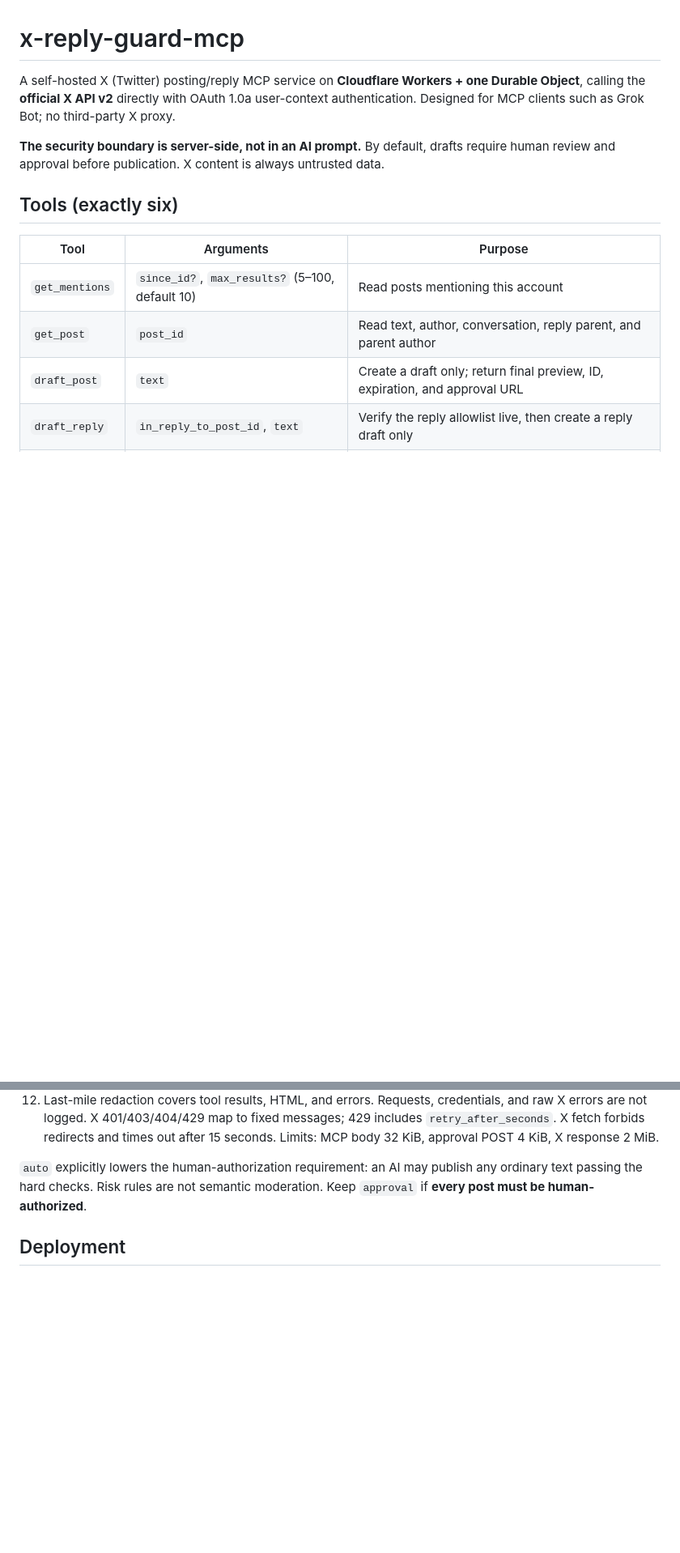
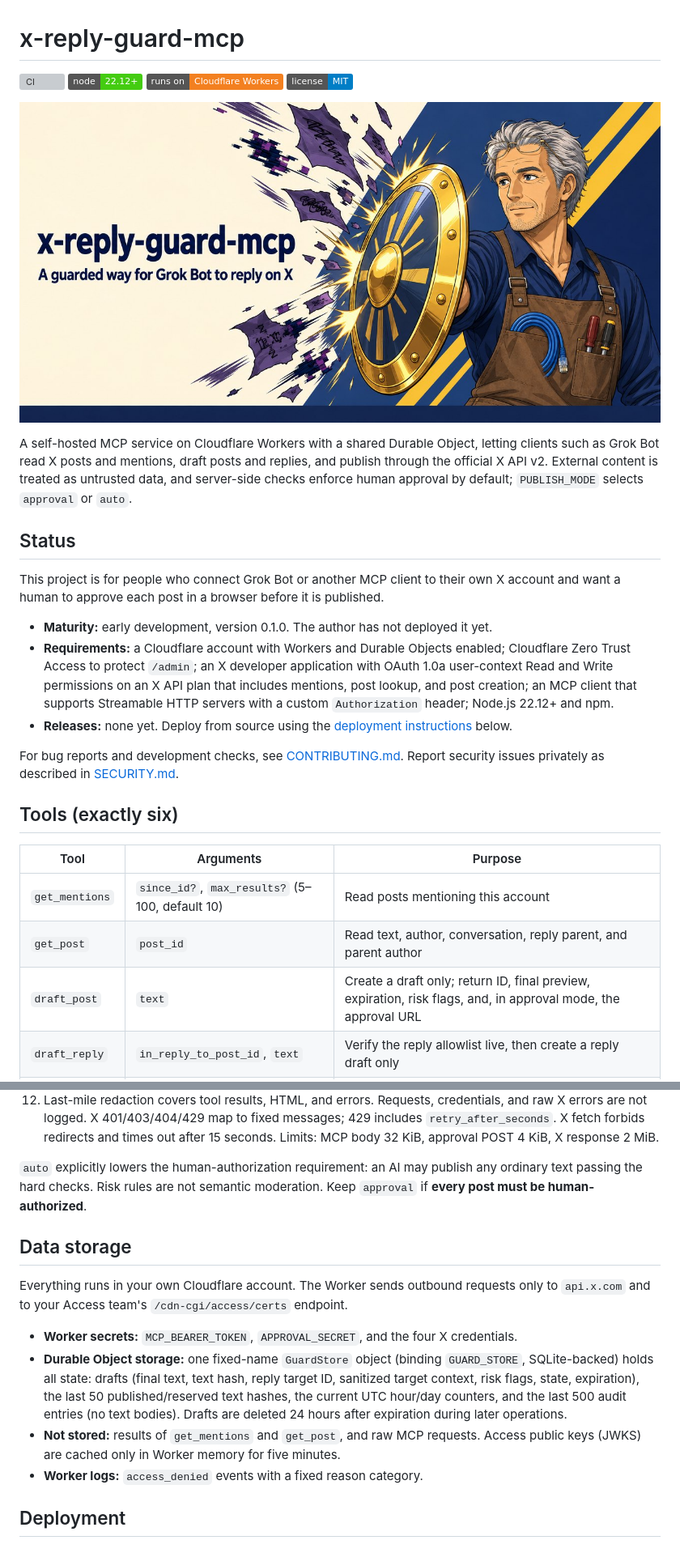
Before and after one commit to damao-bot-army/x-reply-guard-mcp, a Markdown page: README.md, 2 parts joined by grey strips. Shown at 81% size. GitHub-like rendering; pictures changed too: docs/images/banner.jpg (added); badges without logos; blank space fills up the shorter version; grey boxes are pictures that could not be loaded.

```diff
--- a/README.md
+++ b/README.md
@@ -1,8 +1,23 @@
 # x-reply-guard-mcp
 
-A self-hosted X (Twitter) posting/reply MCP service on **Cloudflare Workers + one Durable Object**, calling the **official X API v2** directly with OAuth 1.0a user-context authentication. Designed for MCP clients such as Grok Bot; no third-party X proxy.
+[![CI](https://github.com/damao-bot-army/x-reply-guard-mcp/actions/workflows/ci.yml/badge.svg)](https://github.com/damao-bot-army/x-reply-guard-mcp/actions/workflows/ci.yml)
+![Node 22.12+](https://img.shields.io/badge/node-22.12%2B-brightgreen)
+![Cloudflare Workers](https://img.shields.io/badge/runs%20on-Cloudflare%20Workers-F38020)
+[![License: MIT](https://img.shields.io/badge/license-MIT-blue.svg)](LICENSE)
 
-**The security boundary is server-side, not in an AI prompt.** By default, drafts require human review and approval before publication. X content is always untrusted data.
+![x-reply-guard-mcp](docs/images/banner.jpg)
+
+A self-hosted MCP service on Cloudflare Workers with a shared Durable Object, letting clients such as Grok Bot read X posts and mentions, draft posts and replies, and publish through the official X API v2. External content is treated as untrusted data, and server-side checks enforce human approval by default; `PUBLISH_MODE` selects `approval` or `auto`.
+
+## Status
+
+This project is for people who connect Grok Bot or another MCP client to their own X account and want a human to approve each post in a browser before it is published.
+
+- **Maturity:** early development, version 0.1.0. The author has not deployed it yet.
+- **Requirements:** a Cloudflare account with Workers and Durable Objects enabled; Cloudflare Zero Trust Access to protect `/admin`; an X developer application with OAuth 1.0a user-context Read and Write permissions on an X API plan that includes mentions, post lookup, and post creation; an MCP client that supports Streamable HTTP servers with a custom `Authorization` header; Node.js 22.12+ and npm.
+- **Releases:** none yet. Deploy from source using the [deployment instructions](#deployment) below.
+
+For bug reports and development checks, see [CONTRIBUTING.md](CONTRIBUTING.md). Report security issues privately as described in [SECURITY.md](SECURITY.md).
 
 ## Tools (exactly six)
 
@@ -10,7 +25,7 @@ A self-hosted X (Twitter) posting/reply MCP service on **Cloudflare Workers + on
 | --- | --- | --- |
 | `get_mentions` | `since_id?`, `max_results?` (5–100, default 10) | Read posts mentioning this account |
 | `get_post` | `post_id` | Read text, author, conversation, reply parent, and parent author |
-| `draft_post` | `text` | Create a draft only; return final preview, ID, expiration, and approval URL |
+| `draft_post` | `text` | Create a draft only; return ID, final preview, expiration, risk flags, and, in approval mode, the approval URL |
 | `draft_reply` | `in_reply_to_post_id`, `text` | Verify the reply allowlist live, then create a reply draft only |
 | `publish` | `draft_id` | Publish a draft after state, content, deduplication, and quota checks |
 | `get_status` | None | Mode, UTC hour/day counts and limits, pending approvals, last 20 audit summaries |
@@ -43,6 +58,15 @@ Direct messages, deletion, likes, reposts, follows, profile changes, media uploa
 
 `auto` explicitly lowers the human-authorization requirement: an AI may publish any ordinary text passing the hard checks. Risk rules are not semantic moderation. Keep `approval` if **every post must be human-authorized**.
 
+## Data storage
+
+Everything runs in your own Cloudflare account. The Worker sends outbound requests only to `api.x.com` and to your Access team's `/cdn-cgi/access/certs` endpoint.
+
+- **Worker secrets:** `MCP_BEARER_TOKEN`, `APPROVAL_SECRET`, and the four X credentials.
+- **Durable Object storage:** one fixed-name `GuardStore` object (binding `GUARD_STORE`, SQLite-backed) holds all state: drafts (final text, text hash, reply target ID, sanitized target context, risk flags, state, expiration), the last 50 published/reserved text hashes, the current UTC hour/day counters, and the last 500 audit entries (no text bodies). Drafts are deleted 24 hours after expiration during later operations.
+- **Not stored:** results of `get_mentions` and `get_post`, and raw MCP requests. Access public keys (JWKS) are cached only in Worker memory for five minutes.
+- **Worker logs:** `access_denied` events with a fixed reason category.
+
 ## Deployment
 
 ### 1. X developer application
```
Also changed, not shown: other parts of README.md (+6 -6 lines), CONTRIBUTING.md (added, +30 -0 lines), SECURITY.md (added, +33 -0 lines), 1 other file.
